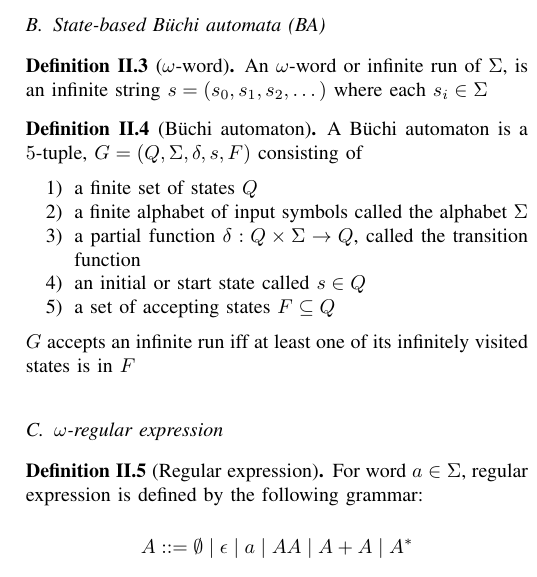
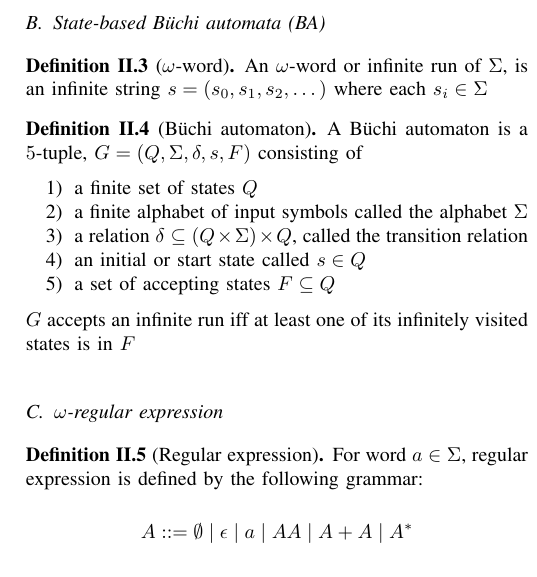
Before and after one commit to runmingl/ltl-explainability, a LaTeX paper (paper/main.tex): part of one column of page 2 of 10, cut so that both start at the same text. Compiled offline with pdfLaTeX; a missing font is replaced by an installed copy or a similar font; a LaTeX package or settings file that is missing is left out.

Commit message:
def 2.4 fn to relation

```diff
--- a/paper/main.tex
+++ b/paper/main.tex
@@ -159,7 +159,7 @@ First, we provide the definition and semantics for \ltl. In the following subsec
     \begin{enumerate}
         \item a finite set of states $Q$
         \item a finite alphabet of input symbols called the alphabet $\Sigma$
-        \item a partial function $\delta : Q\times \Sigma \to Q$, called the transition function
+        \item a relation $\delta \subseteq (Q\times \Sigma) \times Q$, called the transition relation
         \item an initial or start state called $s\in Q$
         \item a set of accepting states $F \subseteq Q$
     \end{enumerate}
```
